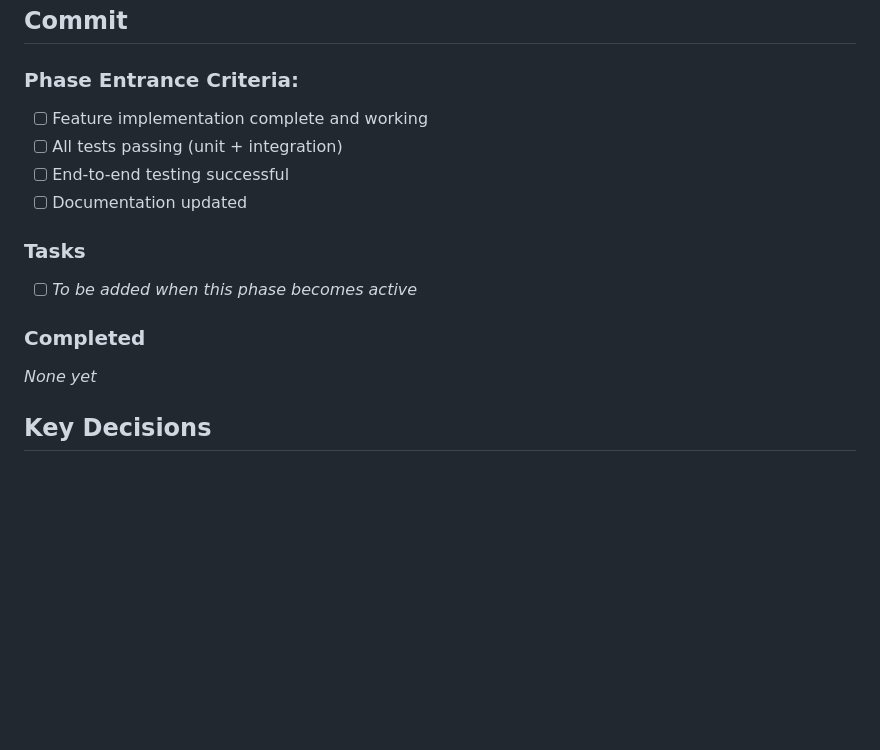
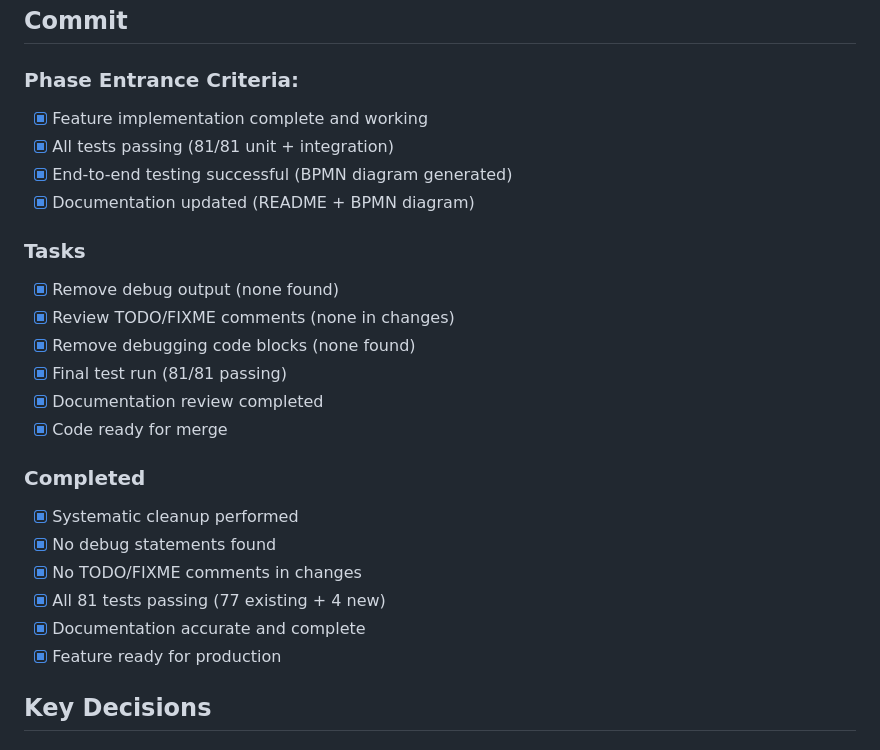
Before and after one commit to docToolchain/diag-agent, a Markdown page: .vibe/development-plan-feature-description-validation.md, the part around one of its changes. Rendered like a GitHub page; blank space fills up the shorter version.

```diff
--- a/.vibe/development-plan-feature-description-validation.md
+++ b/.vibe/development-plan-feature-description-validation.md
@@ -223,16 +223,26 @@ else:
 ## Commit
 
 ### Phase Entrance Criteria:
-- [ ] Feature implementation complete and working
-- [ ] All tests passing (unit + integration)
-- [ ] End-to-end testing successful
-- [ ] Documentation updated
+- [x] Feature implementation complete and working
+- [x] All tests passing (81/81 unit + integration)
+- [x] End-to-end testing successful (BPMN diagram generated)
+- [x] Documentation updated (README + BPMN diagram)
 
 ### Tasks
-- [ ] *To be added when this phase becomes active*
+- [x] Remove debug output (none found)
+- [x] Review TODO/FIXME comments (none in changes)
+- [x] Remove debugging code blocks (none found)
+- [x] Final test run (81/81 passing)
+- [x] Documentation review completed
+- [x] Code ready for merge
 
 ### Completed
-*None yet*
+- [x] Systematic cleanup performed
+- [x] No debug statements found
+- [x] No TODO/FIXME comments in changes
+- [x] All 81 tests passing (77 existing + 4 new)
+- [x] Documentation accurate and complete
+- [x] Feature ready for production
 
 ## Key Decisions
 
```
Also changed, not shown: other parts of .vibe/development-plan-feature-description-validation.md (+29 -0 lines).
